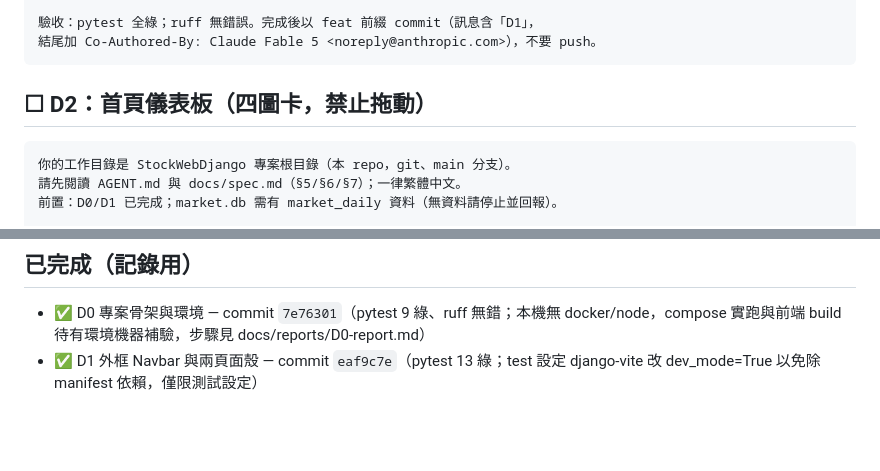
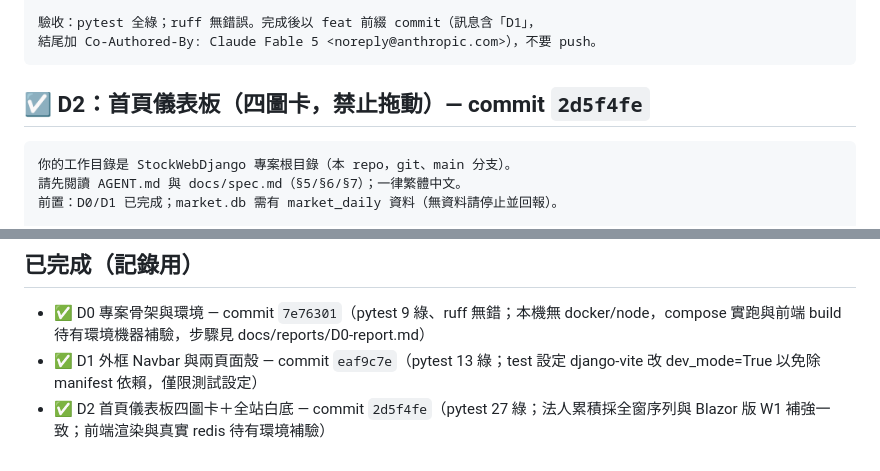
Before and after one commit to kotakao/StockWebDjango, a Markdown page: todolist.md, 2 parts joined by grey strips. GitHub-like rendering; blank space fills up the shorter version.

Commit message:
docs: todolist 標記 D2 已完成（2d5f4fe）
驗收：pytest 27 綠（新增 14）、ruff 無錯；圖表鎖定互動與全站白底達成。

Co-Authored-By: Claude Fable 5 <noreply@anthropic.com>

````diff
--- a/todolist.md
+++ b/todolist.md
@@ -76,7 +76,7 @@ Co-Authored-By: Claude Fable 5 <noreply@anthropic.com>），不要 push。
 結尾加 Co-Authored-By: Claude Fable 5 <noreply@anthropic.com>），不要 push。
 ```
 
-## ☐ D2：首頁儀表板（四圖卡，禁止拖動）
+## ☑ D2：首頁儀表板（四圖卡，禁止拖動）— commit `2d5f4fe`
 
 ```text
 你的工作目錄是 StockWebDjango 專案根目錄（本 repo，git、main 分支）。
@@ -180,3 +180,4 @@ Co-Authored-By: Claude Fable 5 <noreply@anthropic.com>），不要 push。
 
 - ✅ D0 專案骨架與環境 — commit `7e76301`（pytest 9 綠、ruff 無錯；本機無 docker/node，compose 實跑與前端 build 待有環境機器補驗，步驟見 docs/reports/D0-report.md）
 - ✅ D1 外框 Navbar 與兩頁面殼 — commit `eaf9c7e`（pytest 13 綠；test 設定 django-vite 改 dev_mode=True 以免除 manifest 依賴，僅限測試設定）
+- ✅ D2 首頁儀表板四圖卡＋全站白底 — commit `2d5f4fe`（pytest 27 綠；法人累積採全窗序列與 Blazor 版 W1 補強一致；前端渲染與真實 redis 待有環境補驗）
````
